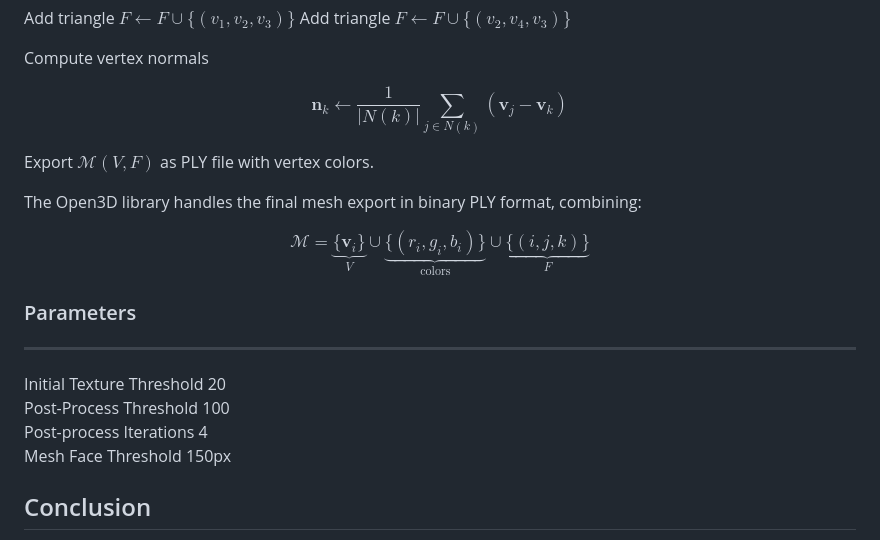
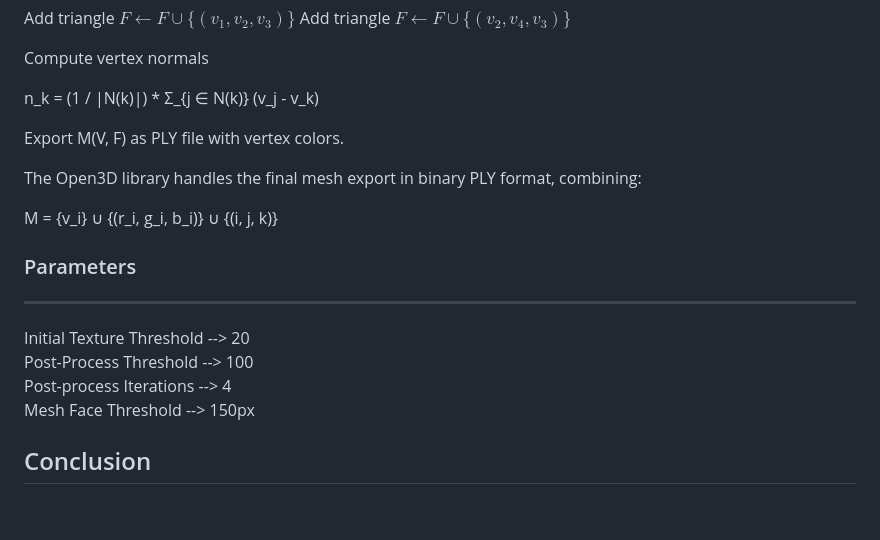
Before and after one commit to Blaze-Leo/Stereo-Reconstruction, a Markdown page: README.md, the part around the change. GitHub-like rendering; blank space fills up the shorter version.

```diff
--- a/README.md
+++ b/README.md
@@ -168,30 +168,23 @@ $F \gets F \cup \{(v_2,v_4,v_3)\}$
 
 Compute vertex normals
 
-$$
-\mathbf{n}_k \gets \frac{1}{|N(k)|}\sum_{j\in N(k)}(\mathbf{v}_j - \mathbf{v}_k)
-$$
+n_k = (1 / |N(k)|) * Σ_{j ∈ N(k)} (v_j - v_k)
 
-Export $\mathcal{M}(V,F)$ as PLY file with vertex colors.
+Export M(V, F) as PLY file with vertex colors.
 
 The Open3D library handles the final mesh export in binary PLY format, combining:
 
-$$
-\mathcal{M} =
-\underbrace{\{\mathbf{v}_i\}}_{V} \cup
-\underbrace{\{(r_i,g_i,b_i)\}}_{\text{colors}} \cup
-\underbrace{\{(i,j,k)\}}_{F}
-$$
+M = {v_i} ∪ {(r_i, g_i, b_i)} ∪ {(i, j, k)}
 
 ### Parameters
 
 
   --------------------------- ----------- ---------------------------------------------
 
-Initial Texture Threshold   20 \
-Post-Process Threshold      100 \
-Post-process Iterations     4 \
-Mesh Face Threshold         150px
+Initial Texture Threshold -->  20 \
+Post-Process Threshold    -->  100 \
+Post-process Iterations   -->  4 \
+Mesh Face Threshold       -->  150px
 
 ## Conclusion
 
```
